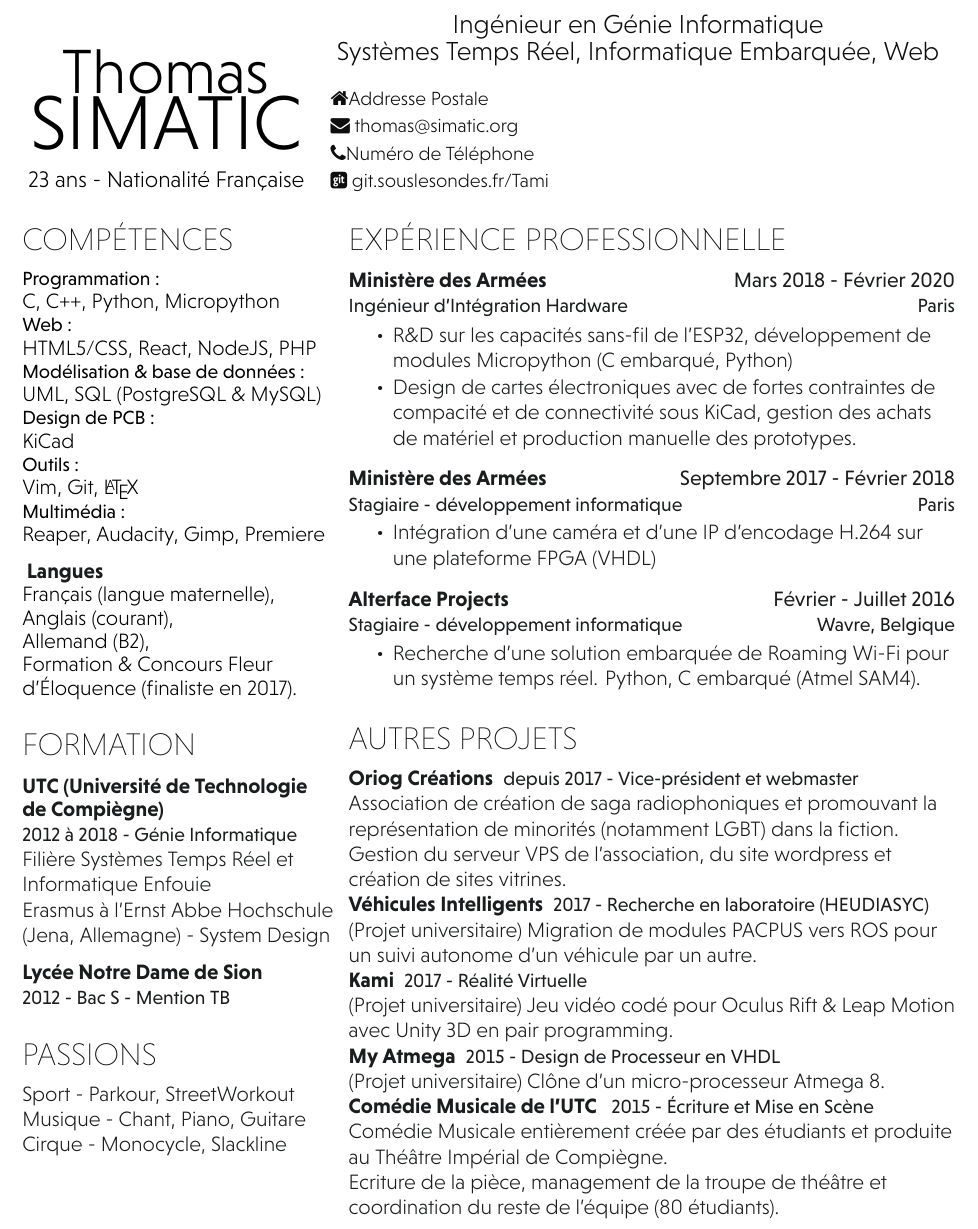
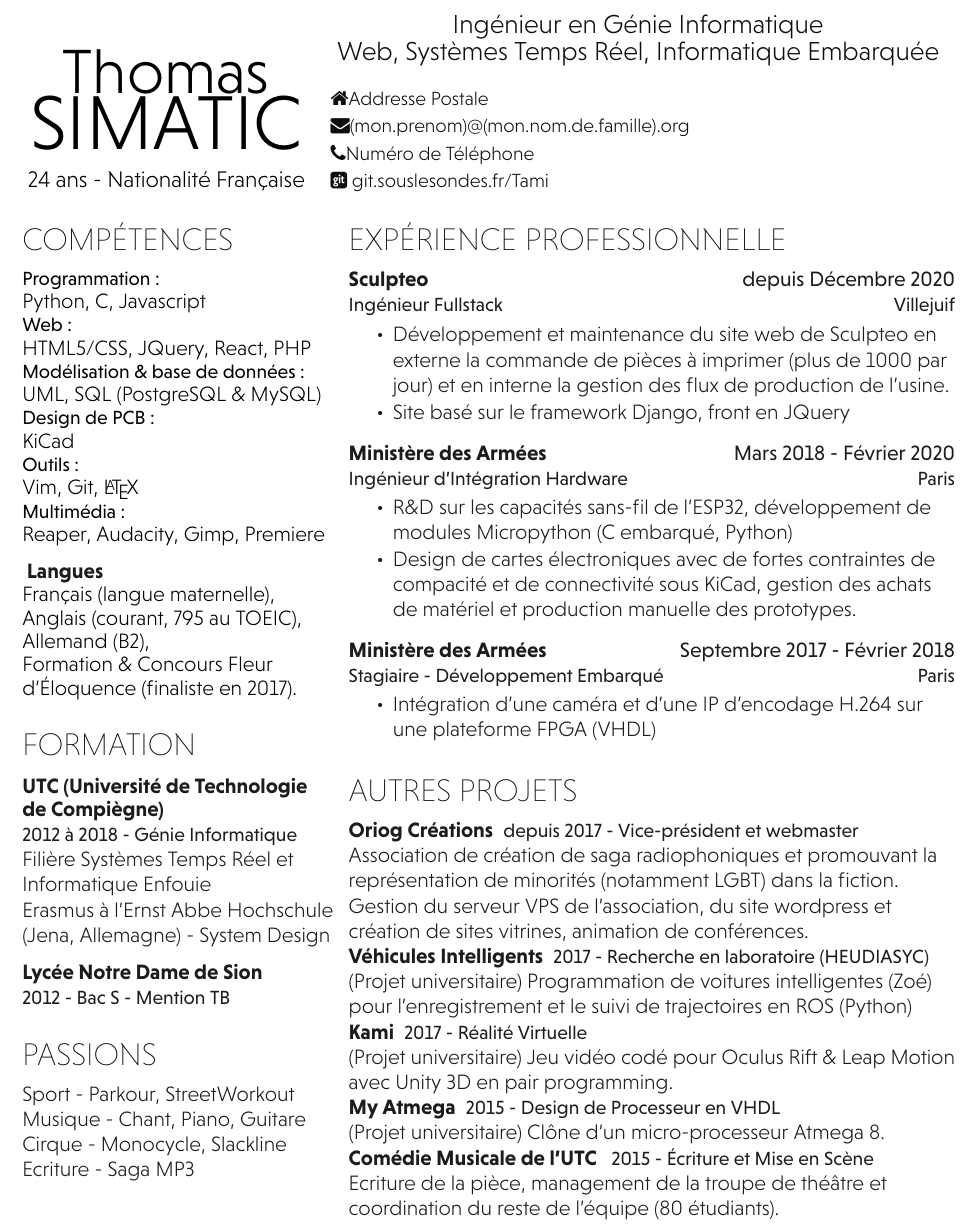
Before and after one commit to thomas-sim/curriculum-vitae, a LaTeX CV (main.tex): part of the page, cut so that both start at the same text. The pictures show the PDF file main.pdf that the author committed with the source.

Commit message:
Added my work experience at sculpteo

```diff
--- a/main.tex
+++ b/main.tex
@@ -22,8 +22,8 @@
 %
 %%%%%%%%%%%%%%%%%%%%%%%%%%%%%%%%%%%%%%
 \namesection{Thomas}{SIMATIC}
-{23 ans - Nationalité Française}
-{Ingénieur en Génie Informatique \\Systèmes Temps Réel, Informatique Embarquée, Web}
+{24 ans - Nationalité Française}
+{Ingénieur en Génie Informatique \\Web, Systèmes Temps Réel, Informatique Embarquée}
 {\input{contactInfo.local.txt}}
 
 %%%%%%%%%%%%%%%%%%%%%%%%%%%%%%%%%%%%%%
@@ -39,10 +39,10 @@
 \section{Compétences}
 % \subsection{Informatique}
 \location{Programmation :}
-C, C++, Python, Micropython\\
+Python, C, Javascript\\
 
 \location{Web :}
-HTML5/CSS, React, NodeJS, PHP
+HTML5/CSS, JQuery, React, PHP
 \location{Modélisation \& base de données :}
 UML, SQL (PostgreSQL \& MySQL)\\
 
@@ -58,7 +58,7 @@ Reaper, Audacity, Gimp, Premiere
 \sectionsep
 \subsection{\ Langues}
 Français (langue maternelle), \\
-Anglais (courant), \\
+Anglais (courant, 795 au TOEIC), \\
 Allemand (B2),\\
 
 Formation \& Concours Fleur d'Éloquence (finaliste en 2017).
@@ -94,7 +94,8 @@ Erasmus à l'Ernst Abbe Hochschule (Jena, Allemagne) - System Design\\
 \section{Passions}
 Sport - Parkour, StreetWorkout \\
 Musique - Chant, Piano, Guitare\\
-Cirque - Monocycle, Slackline
+Cirque - Monocycle, Slackline\\
+Ecriture - Saga MP3
 \sectionsep
 
 %%%%%%%%%%%%%%%%%%%%%%%%%%%%%%%%%%%%%%
@@ -134,9 +135,17 @@ Cirque - Monocycle, Slackline
 %     EXPERIENCE
 %%%%%%%%%%%%%%%%%%%%%%%%%%%%%%%%%%%%%%
 \section{Expérience professionnelle}
+\workplace{Sculpteo}{depuis Décembre 2020}\\
+\position{Ingénieur Fullstack}{Villejuif}
+    \vspace{0.9em} % Hacky fix for awkward extra vertical space (only necessary on first item)
+\begin{tightemize}
+\item Développement et maintenance du site web de Sculpteo en externe la commande de pièces à imprimer (plus de 1000 par jour) et en interne la gestion des flux de production de l'usine.
+\item Site basé sur le framework Django, front en JQuery
+\end{tightemize}
+\sectionsep
+
 \workplace{Ministère des Armées}{Mars 2018 - Février 2020}\\
 \position{Ingénieur d'Intégration Hardware}{Paris}
-    \vspace{0.9em} % Hacky fix for awkward extra vertical space (only necessary on first item)
 \begin{tightemize}
 \item R\&D sur les capacités sans-fil de l'ESP32, développement de modules Micropython (C embarqué, Python)
 \item Design de cartes électroniques avec de fortes contraintes de compacité et de connectivité sous KiCad, gestion des achats de matériel et production manuelle des prototypes.
@@ -144,20 +153,20 @@ Cirque - Monocycle, Slackline
 \sectionsep
 
 \workplace{Ministère des Armées}{Septembre 2017 - Février 2018}\\
-\position{Stagiaire - développement informatique}{Paris}
+\position{Stagiaire - Développement Embarqué}{Paris}
 % \vspace{0.9em} % Hacky fix for awkward extra vertical space
 \begin{tightemize}
 \item Intégration d'une caméra et d'une IP d'encodage H.264 sur une plateforme FPGA (VHDL)
 \end{tightemize}
 \sectionsep
 
-\workplace{Alterface Projects}{Février - Juillet 2016}\\
-\position{Stagiaire - développement informatique}{Wavre, Belgique}
-% \vspace{0.9em} % Hacky fix for awkward extra vertical space
-\begin{tightemize}
-\item Recherche d'une solution embarquée de Roaming Wi-Fi pour un système temps réel. Python, C embarqué (Atmel SAM4).
-\end{tightemize}
-\sectionsep
+% \workplace{Alterface Projects}{Février - Juillet 2016}\\
+% \position{Stagiaire - développement informatique}{Wavre, Belgique}
+% % \vspace{0.9em} % Hacky fix for awkward extra vertical space
+% \begin{tightemize}
+% \item Recherche d'une solution embarquée de Roaming Wi-Fi pour un système temps réel. Python, C embarqué (Atmel SAM4).
+% \end{tightemize}
+% \sectionsep
 
 % \workplace{Alterface Projects}{Juillet 2013} \\
 % \position{Stagiaire - Stage ouvrier interculturel}{Wavre, Belgique}
@@ -181,11 +190,11 @@ Cirque - Monocycle, Slackline
 \runsubsection{Oriog Créations}
 \descript{depuis 2017 - Vice-président et webmaster}
 Association de création de saga radiophoniques et promouvant la représentation de minorités (notamment LGBT) dans la fiction.\\
-Gestion du serveur VPS de l'association, du site wordpress et création de sites vitrines.
+Gestion du serveur VPS de l'association, du site wordpress et création de sites vitrines, animation de conférences.
 
 \runsubsection{Véhicules Intelligents}
 \descript{2017 - Recherche en laboratoire (HEUDIASYC)}
-(Projet universitaire) Migration de modules PACPUS vers ROS pour un suivi autonome d'un véhicule par un autre.
+(Projet universitaire) Programmation de voitures intelligentes (Zoé) pour l'enregistrement et le suivi de trajectoires en ROS (Python)
 
 %\runsubsection{Analyse d'Images}
 %\descript{2017 - Intelligence Artificielle}
@@ -202,7 +211,6 @@ Gestion du serveur VPS de l'association, du site wordpress et création de sites
 
 \runsubsection{Comédie Musicale de l'UTC }
 \descript{2015 - \'{E}criture et Mise en Scène}
-Comédie Musicale entièrement créée par des étudiants et produite au Théâtre Impérial de Compiègne. \\
 Ecriture de la pièce, management de la troupe de théâtre et coordination du reste de l'équipe (80 étudiants).
 
 
```
Also changed, not shown: contactInfo.txt (+1 -1 lines), main.pdf.
